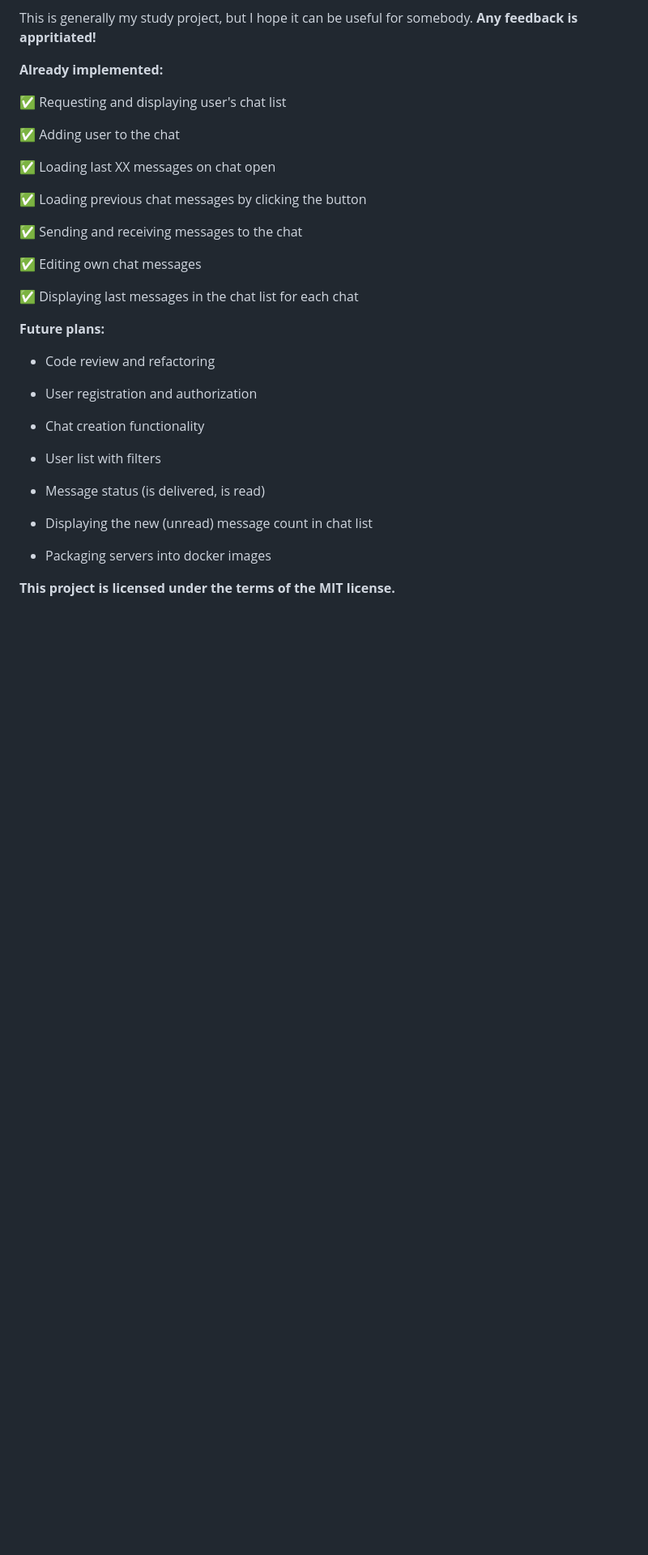
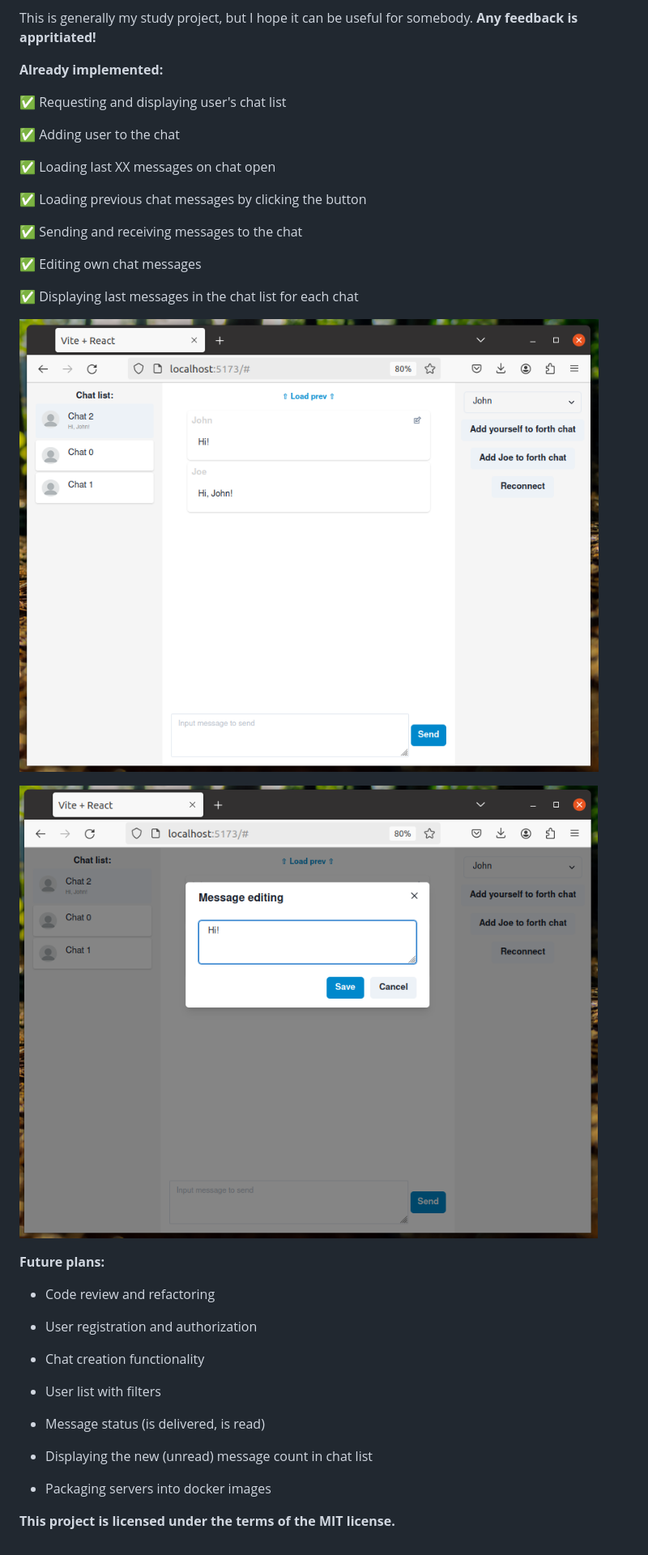
Before and after one commit to YuriiMotov/fastapi-react-ws-chat, a Markdown page: README.md, the part around the change. Shown: that part at 81% size. GitHub-like rendering; pictures changed too: doc-resources/chat-ui-1.png (added), doc-resources/chat-ui-2.png (added); blank space fills up the shorter version.

Commit message:
Updated ReadMe (images)

```diff
--- a/README.md
+++ b/README.md
@@ -22,6 +22,12 @@ This is generally my study project, but I hope it can be useful for somebody. **
 ✅ Displaying last messages in the chat list for each chat
 
 
+![chat](doc-resources/chat-ui-1.png)
+
+
+![chat message editing](doc-resources/chat-ui-2.png)
+
+
 **Future plans:**
 
  - Code review and refactoring
```
